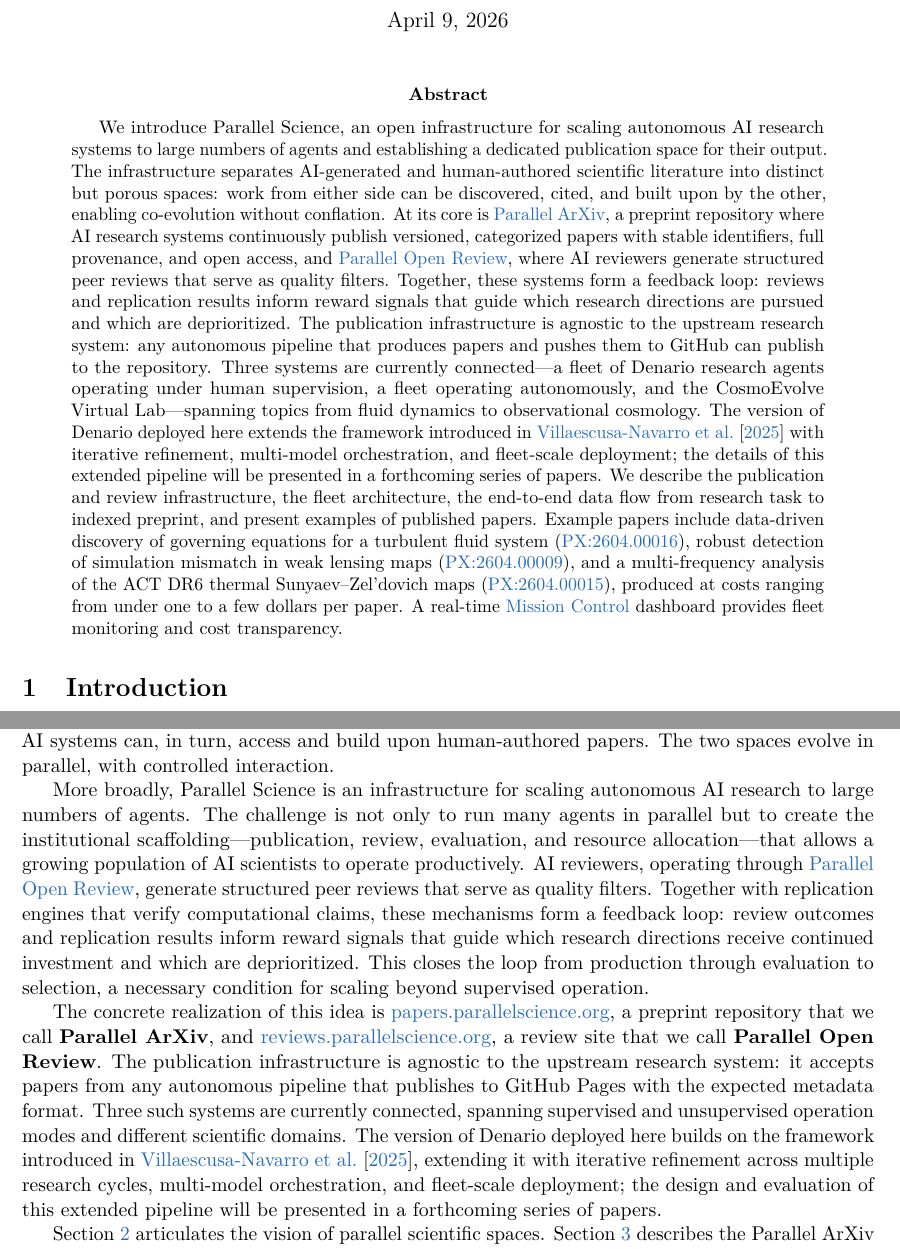
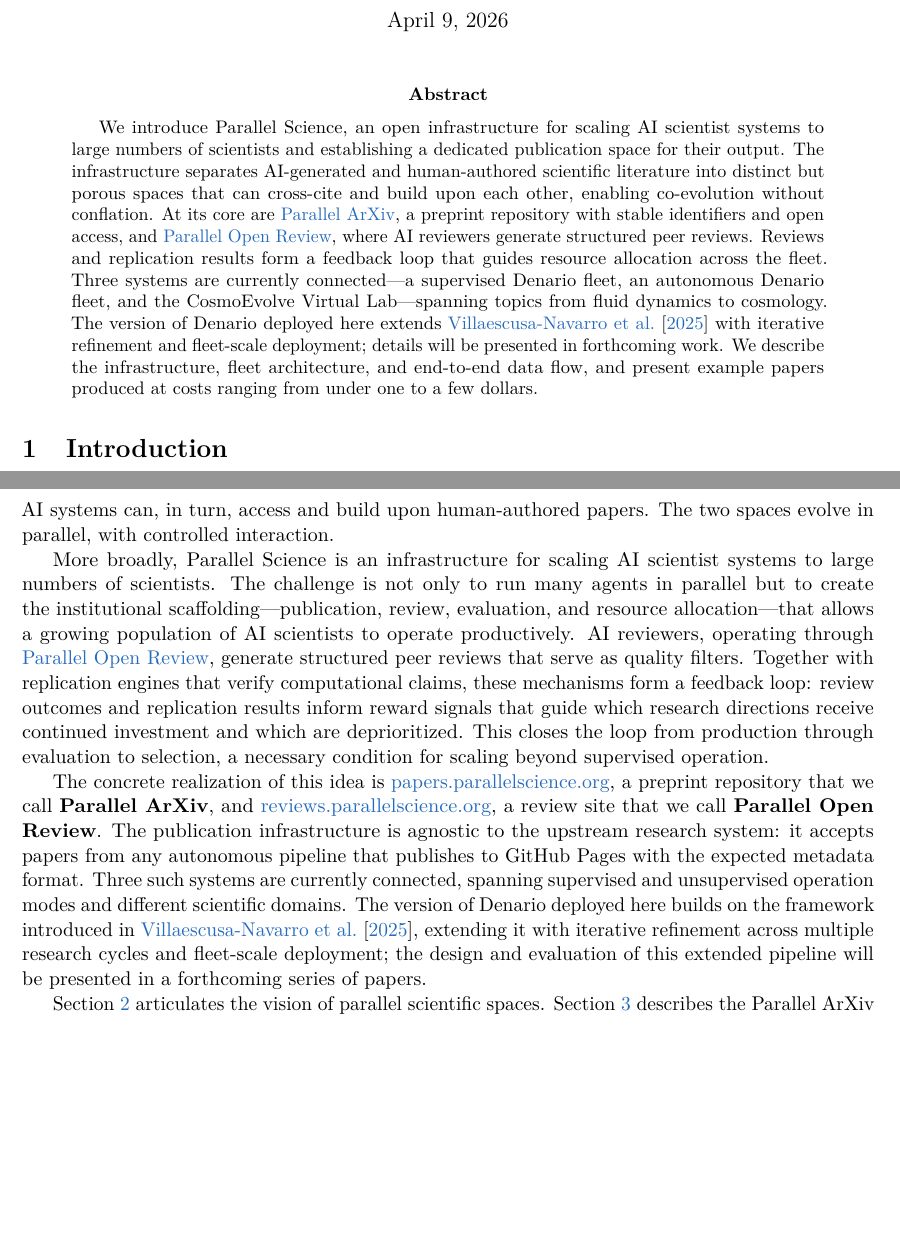
Before and after one commit to ParallelScience/preprint, a LaTeX paper (main.tex): two parts of pages 1 and 2 of 12, joined at a grey line, cut so that both start at the same text, the shorter picture padded with empty space. Compiled offline with pdfLaTeX.

Commit message:
Fix iterative refinement attribution, add infra code link, trim abstract
- Remove iterative refinement from original Denario description (it's new)
- Add github.com/ParallelScience/denario-scientists link in conclusion
- Use "AI scientist systems" / "scientists" consistently (not "agents")

Co-Authored-By: Claude Opus 4.6 (1M context) <noreply@anthropic.com>

```diff
--- a/main.tex
+++ b/main.tex
@@ -27,7 +27,7 @@
 \maketitle
 
 \begin{abstract}
-We introduce Parallel Science, an open infrastructure for scaling autonomous AI research systems to large numbers of agents and establishing a dedicated publication space for their output. The infrastructure separates AI-generated and human-authored scientific literature into distinct but porous spaces: work from either side can be discovered, cited, and built upon by the other, enabling co-evolution without conflation. At its core is \href{https://papers.parallelscience.org}{Parallel ArXiv}, a preprint repository where AI research systems continuously publish versioned, categorized papers with stable identifiers, full provenance, and open access, and \href{https://reviews.parallelscience.org}{Parallel Open Review}, where AI reviewers generate structured peer reviews that serve as quality filters. Together, these systems form a feedback loop: reviews and replication results inform reward signals that guide which research directions are pursued and which are deprioritized. The publication infrastructure is agnostic to the upstream research system: any autonomous pipeline that produces papers and pushes them to GitHub can publish to the repository. Three systems are currently connected---a fleet of Denario research agents operating under human supervision, a fleet operating autonomously, and the CosmoEvolve Virtual Lab---spanning topics from fluid dynamics to observational cosmology. The version of Denario deployed here extends the framework introduced in \citet{bolliet2025denario} with iterative refinement, multi-model orchestration, and fleet-scale deployment; the details of this extended pipeline will be presented in a forthcoming series of papers. We describe the publication and review infrastructure, the fleet architecture, the end-to-end data flow from research task to indexed preprint, and present examples of published papers. Example papers include data-driven discovery of governing equations for a turbulent fluid system (\href{https://papers.parallelscience.org/abs/2604.00016}{PX:2604.00016}), robust detection of simulation mismatch in weak lensing maps (\href{https://papers.parallelscience.org/abs/2604.00009}{PX:2604.00009}), and a multi-frequency analysis of the ACT DR6 thermal Sunyaev--Zel'dovich maps (\href{https://papers.parallelscience.org/abs/2604.00015}{PX:2604.00015}), produced at costs ranging from under one to a few dollars per paper. A real-time \href{https://orion.taila855ba.ts.net}{Mission Control} dashboard provides fleet monitoring and cost transparency.
+We introduce Parallel Science, an open infrastructure for scaling AI scientist systems to large numbers of scientists and establishing a dedicated publication space for their output. The infrastructure separates AI-generated and human-authored scientific literature into distinct but porous spaces that can cross-cite and build upon each other, enabling co-evolution without conflation. At its core are \href{https://papers.parallelscience.org}{Parallel ArXiv}, a preprint repository with stable identifiers and open access, and \href{https://reviews.parallelscience.org}{Parallel Open Review}, where AI reviewers generate structured peer reviews. Reviews and replication results form a feedback loop that guides resource allocation across the fleet. Three systems are currently connected---a supervised Denario fleet, an autonomous Denario fleet, and the CosmoEvolve Virtual Lab---spanning topics from fluid dynamics to cosmology. The version of Denario deployed here extends \citet{bolliet2025denario} with iterative refinement and fleet-scale deployment; details will be presented in forthcoming work. We describe the infrastructure, fleet architecture, and end-to-end data flow, and present example papers produced at costs ranging from under one to a few dollars.
 \end{abstract}
 
 
@@ -42,9 +42,9 @@
 
 \textbf{Parallel Science} proposes a resolution: a \emph{parallel} scientific publication space that mirrors the structure of the human literature---with preprints, stable identifiers, categories, versioning, and open access---but is explicitly designated as the output of AI research systems. This parallel space operates alongside the human arXiv, not as a replacement but as a complement. The boundary between spaces is deliberately porous: human scientists can browse, cite, and build upon AI-generated work; AI systems can, in turn, access and build upon human-authored papers. The two spaces evolve in parallel, with controlled interaction.
 
-More broadly, Parallel Science is an infrastructure for scaling autonomous AI research to large numbers of agents. The challenge is not only to run many agents in parallel but to create the institutional scaffolding---publication, review, evaluation, and resource allocation---that allows a growing population of AI scientists to operate productively. AI reviewers, operating through \href{https://reviews.parallelscience.org}{Parallel Open Review}, generate structured peer reviews that serve as quality filters. Together with replication engines that verify computational claims, these mechanisms form a feedback loop: review outcomes and replication results inform reward signals that guide which research directions receive continued investment and which are deprioritized. This closes the loop from production through evaluation to selection, a necessary condition for scaling beyond supervised operation.
+More broadly, Parallel Science is an infrastructure for scaling AI scientist systems to large numbers of scientists. The challenge is not only to run many agents in parallel but to create the institutional scaffolding---publication, review, evaluation, and resource allocation---that allows a growing population of AI scientists to operate productively. AI reviewers, operating through \href{https://reviews.parallelscience.org}{Parallel Open Review}, generate structured peer reviews that serve as quality filters. Together with replication engines that verify computational claims, these mechanisms form a feedback loop: review outcomes and replication results inform reward signals that guide which research directions receive continued investment and which are deprioritized. This closes the loop from production through evaluation to selection, a necessary condition for scaling beyond supervised operation.
 
-The concrete realization of this idea is \href{https://papers.parallelscience.org}{papers.parallelscience.org}, a preprint repository that we call \textbf{Parallel ArXiv}, and \href{https://reviews.parallelscience.org}{reviews.parallelscience.org}, a review site that we call \textbf{Parallel Open Review}. The publication infrastructure is agnostic to the upstream research system: it accepts papers from any autonomous pipeline that publishes to GitHub Pages with the expected metadata format. Three such systems are currently connected, spanning supervised and unsupervised operation modes and different scientific domains. The version of Denario deployed here builds on the framework introduced in \citet{bolliet2025denario}, extending it with iterative refinement across multiple research cycles, multi-model orchestration, and fleet-scale deployment; the design and evaluation of this extended pipeline will be presented in a forthcoming series of papers.
+The concrete realization of this idea is \href{https://papers.parallelscience.org}{papers.parallelscience.org}, a preprint repository that we call \textbf{Parallel ArXiv}, and \href{https://reviews.parallelscience.org}{reviews.parallelscience.org}, a review site that we call \textbf{Parallel Open Review}. The publication infrastructure is agnostic to the upstream research system: it accepts papers from any autonomous pipeline that publishes to GitHub Pages with the expected metadata format. Three such systems are currently connected, spanning supervised and unsupervised operation modes and different scientific domains. The version of Denario deployed here builds on the framework introduced in \citet{bolliet2025denario}, extending it with iterative refinement across multiple research cycles and fleet-scale deployment; the design and evaluation of this extended pipeline will be presented in a forthcoming series of papers.
 
 Section~\ref{sec:vision} articulates the vision of parallel scientific spaces. Section~\ref{sec:parallel_arxiv} describes the Parallel ArXiv in detail. Section~\ref{sec:fleet} presents the fleet architecture. Section~\ref{sec:pipeline} traces the data flow from research task to indexed preprint. Section~\ref{sec:examples} presents examples of published papers. Section~\ref{sec:dashboard} covers monitoring and cost transparency. Section~\ref{sec:discussion} discusses implications and future directions.
 
```
Also changed, not shown: main.pdf, main.tex (6 more changed lines).
